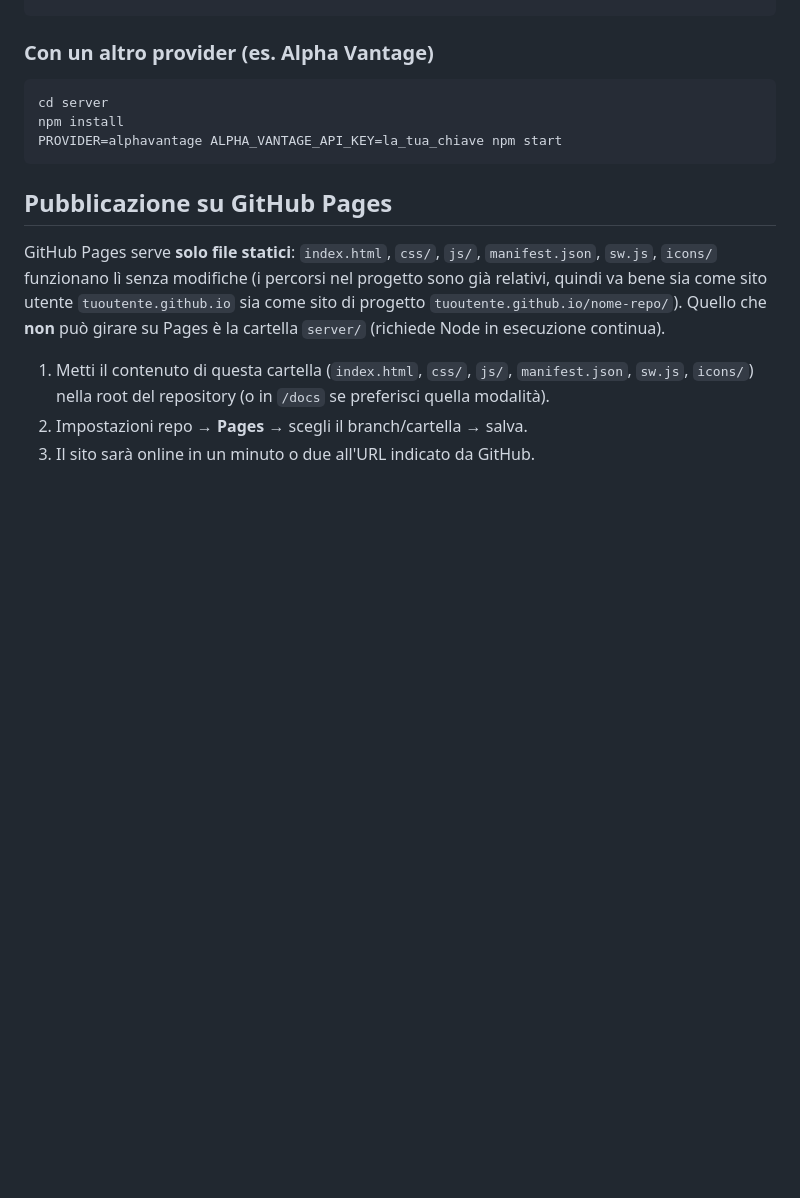
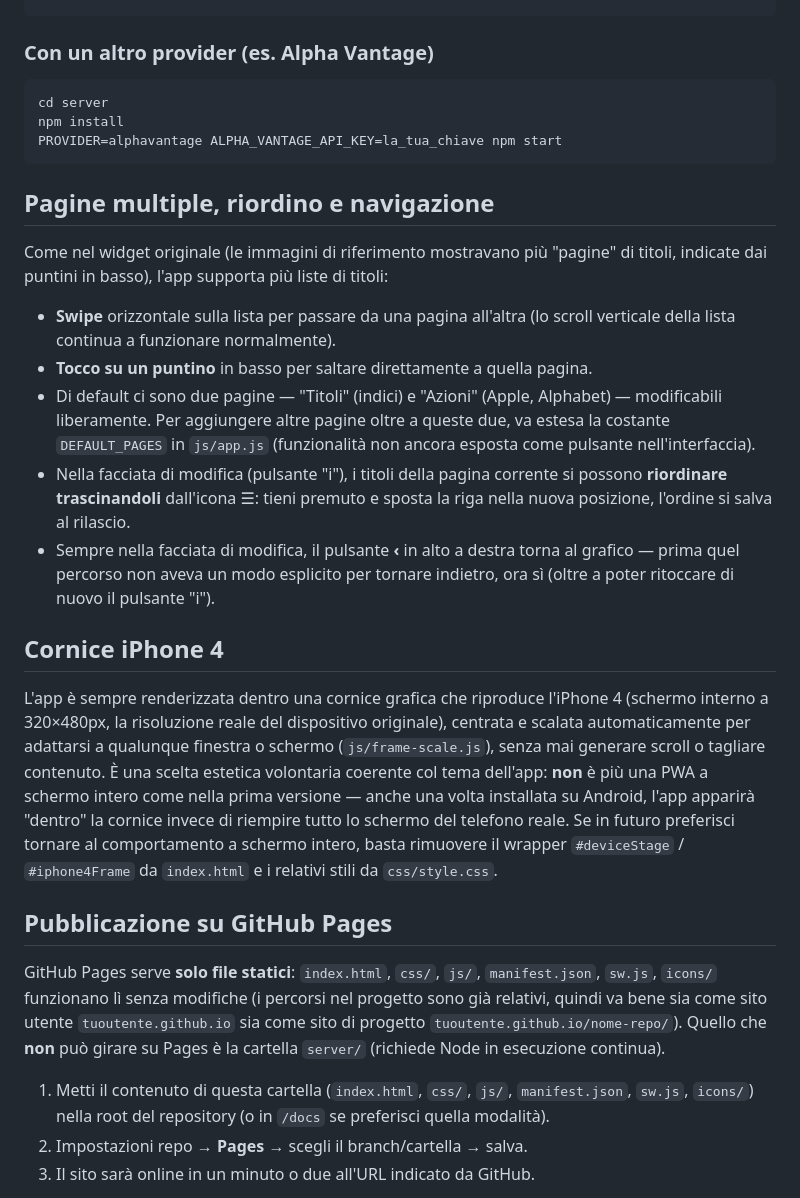
Before and after one commit to eolinc/iOS6stocks, a Markdown page: README.md, the part around the change. Rendered like a GitHub page; blank space fills up the shorter version.

Commit message:
unzipgit

````diff
--- a/README.md
+++ b/README.md
@@ -96,6 +96,42 @@ npm install
 PROVIDER=alphavantage ALPHA_VANTAGE_API_KEY=la_tua_chiave npm start
 ```
 
+## Pagine multiple, riordino e navigazione
+
+Come nel widget originale (le immagini di riferimento mostravano più
+"pagine" di titoli, indicate dai puntini in basso), l'app supporta più
+liste di titoli:
+
+- **Swipe** orizzontale sulla lista per passare da una pagina all'altra
+  (lo scroll verticale della lista continua a funzionare normalmente).
+- **Tocco su un puntino** in basso per saltare direttamente a quella pagina.
+- Di default ci sono due pagine — "Titoli" (indici) e "Azioni" (Apple,
+  Alphabet) — modificabili liberamente. Per aggiungere altre pagine oltre
+  a queste due, va estesa la costante `DEFAULT_PAGES` in `js/app.js`
+  (funzionalità non ancora esposta come pulsante nell'interfaccia).
+- Nella facciata di modifica (pulsante "i"), i titoli della pagina
+  corrente si possono **riordinare trascinandoli** dall'icona ☰: tieni
+  premuto e sposta la riga nella nuova posizione, l'ordine si salva al
+  rilascio.
+- Sempre nella facciata di modifica, il pulsante **‹** in alto a destra
+  torna al grafico — prima quel percorso non aveva un modo esplicito per
+  tornare indietro, ora sì (oltre a poter ritoccare di nuovo il pulsante
+  "i").
+
+## Cornice iPhone 4
+
+L'app è sempre renderizzata dentro una cornice grafica che riproduce
+l'iPhone 4 (schermo interno a 320×480px, la risoluzione reale del
+dispositivo originale), centrata e scalata automaticamente per adattarsi a
+qualunque finestra o schermo (`js/frame-scale.js`), senza mai generare
+scroll o tagliare contenuto. È una scelta estetica volontaria coerente col
+tema dell'app: **non** è più una PWA a schermo intero come nella prima
+versione — anche una volta installata su Android, l'app apparirà "dentro"
+la cornice invece di riempire tutto lo schermo del telefono reale. Se in
+futuro preferisci tornare al comportamento a schermo intero, basta
+rimuovere il wrapper `#deviceStage` / `#iphone4Frame` da `index.html` e i
+relativi stili da `css/style.css`.
+
 ## Pubblicazione su GitHub Pages
 
 GitHub Pages serve **solo file statici**: `index.html`, `css/`, `js/`,
````
